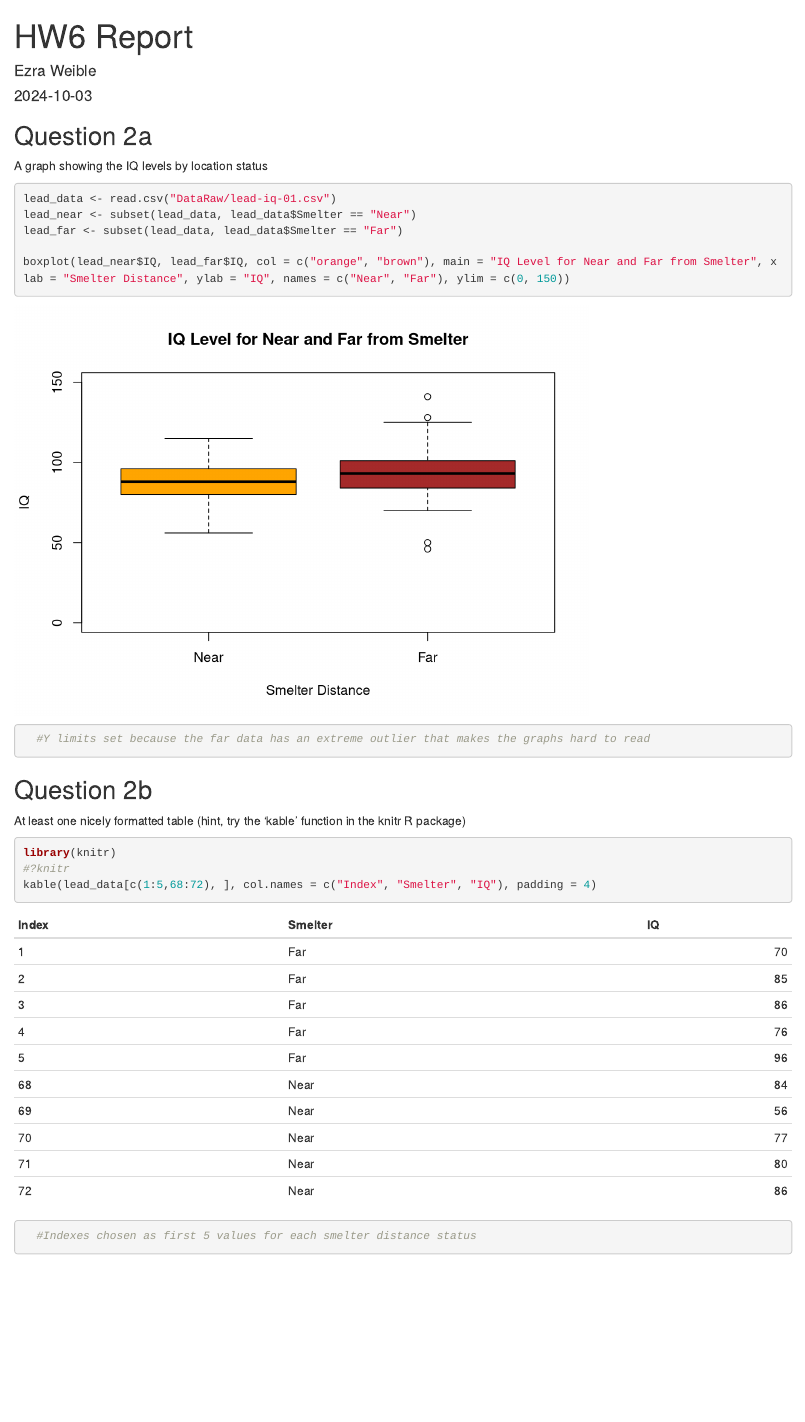
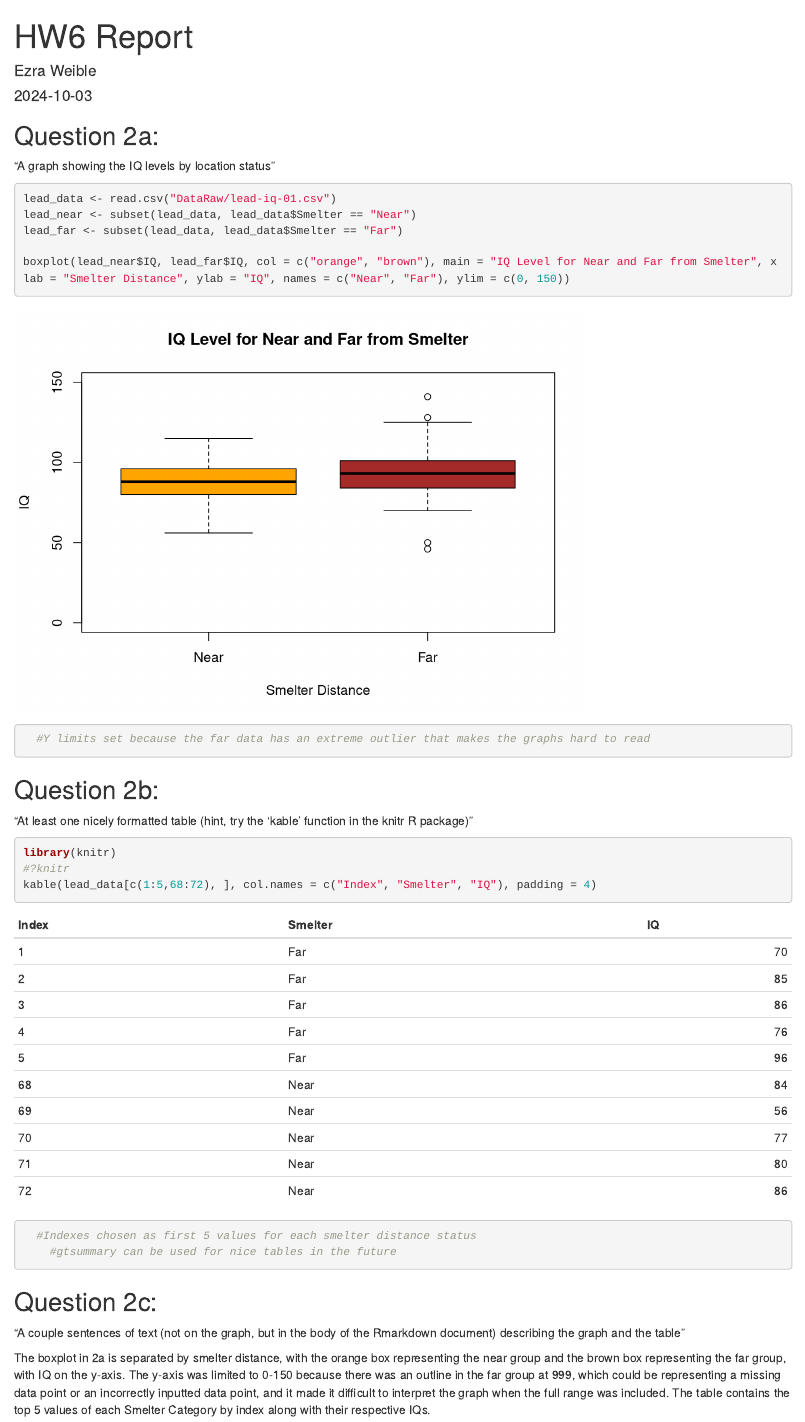
Before and after one commit to weiblee/Weible_Project_01, an R Markdown document (HW6_Report.Rmd): the page in a window 1100 px wide, from its top. Rendered offline with R 4.5, knitr and Pandoc, with nearby package versions.

Commit message:
Question 2c: Described graph and table in 2a/b

````diff
--- a/HW6_Report.Rmd
+++ b/HW6_Report.Rmd
@@ -9,8 +9,8 @@ output: html_document
 knitr::opts_chunk$set(echo = TRUE)
 ```
 
-## Question 2a
-A graph showing the IQ levels by location status
+## Question 2a:
+  "A graph showing the IQ levels by location status"
 
 ```{r}
 lead_data <- read.csv("DataRaw/lead-iq-01.csv")
@@ -21,11 +21,17 @@ boxplot(lead_near$IQ, lead_far$IQ, col = c("orange", "brown"), main = "IQ Level
   #Y limits set because the far data has an extreme outlier that makes the graphs hard to read
 ```
 
-## Question 2b
-At least one nicely formatted table (hint, try the 'kable' function in the knitr R package)
+## Question 2b:
+  "At least one nicely formatted table (hint, try the 'kable' function in the knitr R package)"
 ```{r}
 library(knitr)
 #?knitr
 kable(lead_data[c(1:5,68:72), ], col.names = c("Index", "Smelter", "IQ"), padding = 4)
   #Indexes chosen as first 5 values for each smelter distance status
+    #gtsummary can be used for nice tables in the future
 ```
+
+## Question 2c:
+  "A couple sentences of text (not on the graph, but in the body of the Rmarkdown document) describing the graph and the table"
+
+The boxplot in 2a is separated by smelter distance, with the orange box representing the near group and the brown box representing the far group, with IQ on the y-axis. The y-axis was limited to 0-150 because there was an outline in the far group at 999, which could be representing a missing data point or an incorrectly inputted data point, and it made it difficult to interpret the graph when the full range was included. The table contains the top 5 values of each Smelter Category by index along with their respective IQs.
````
